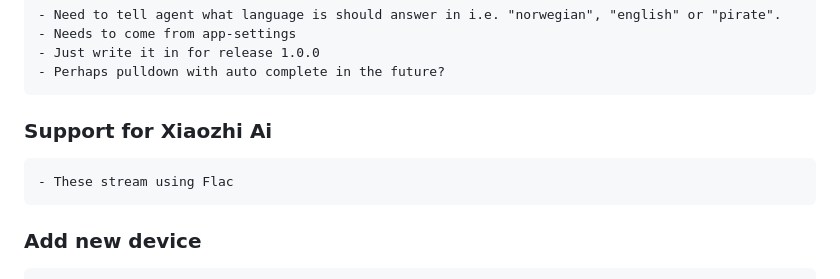
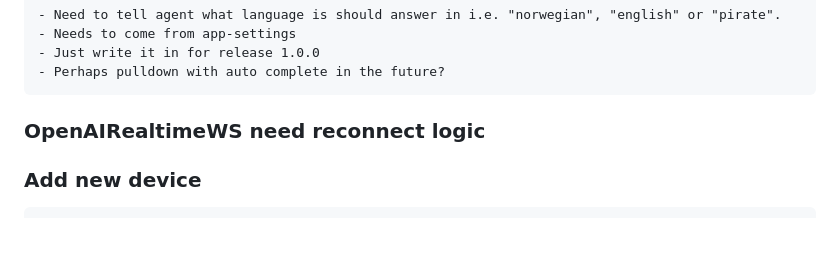
Before and after one commit to arvebjoe/no.arvebjoe.ai-voice-assistant, a Markdown page: README.md, the part around the change. Drawn GitHub-style; blank space fills up the shorter version.

Commit message:
Refactor README: update TODO section to remove Xiaozhi Ai support and clarify reconnect logic for OpenAIRealtimeWS

```diff
--- a/README.md
+++ b/README.md
@@ -34,8 +34,7 @@
     - Just write it in for release 1.0.0
     - Perhaps pulldown with auto complete in the future?
 
-### Support for Xiaozhi Ai
-    - These stream using Flac
+### OpenAIRealtimeWS need reconnect logic
 
 ### Add new device
     - This is weak. Need to connect to each esp device and ask it's capabilities.
```
